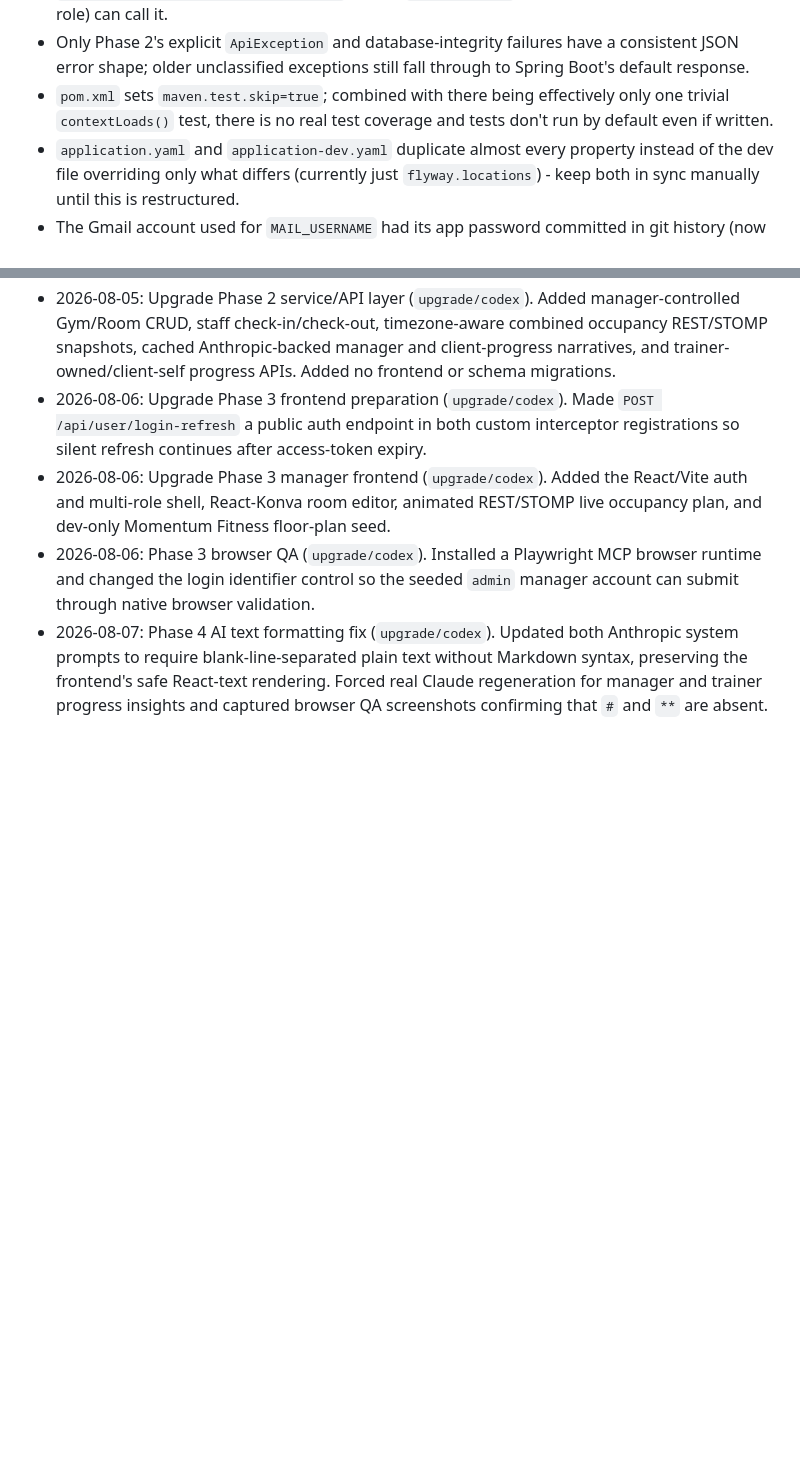
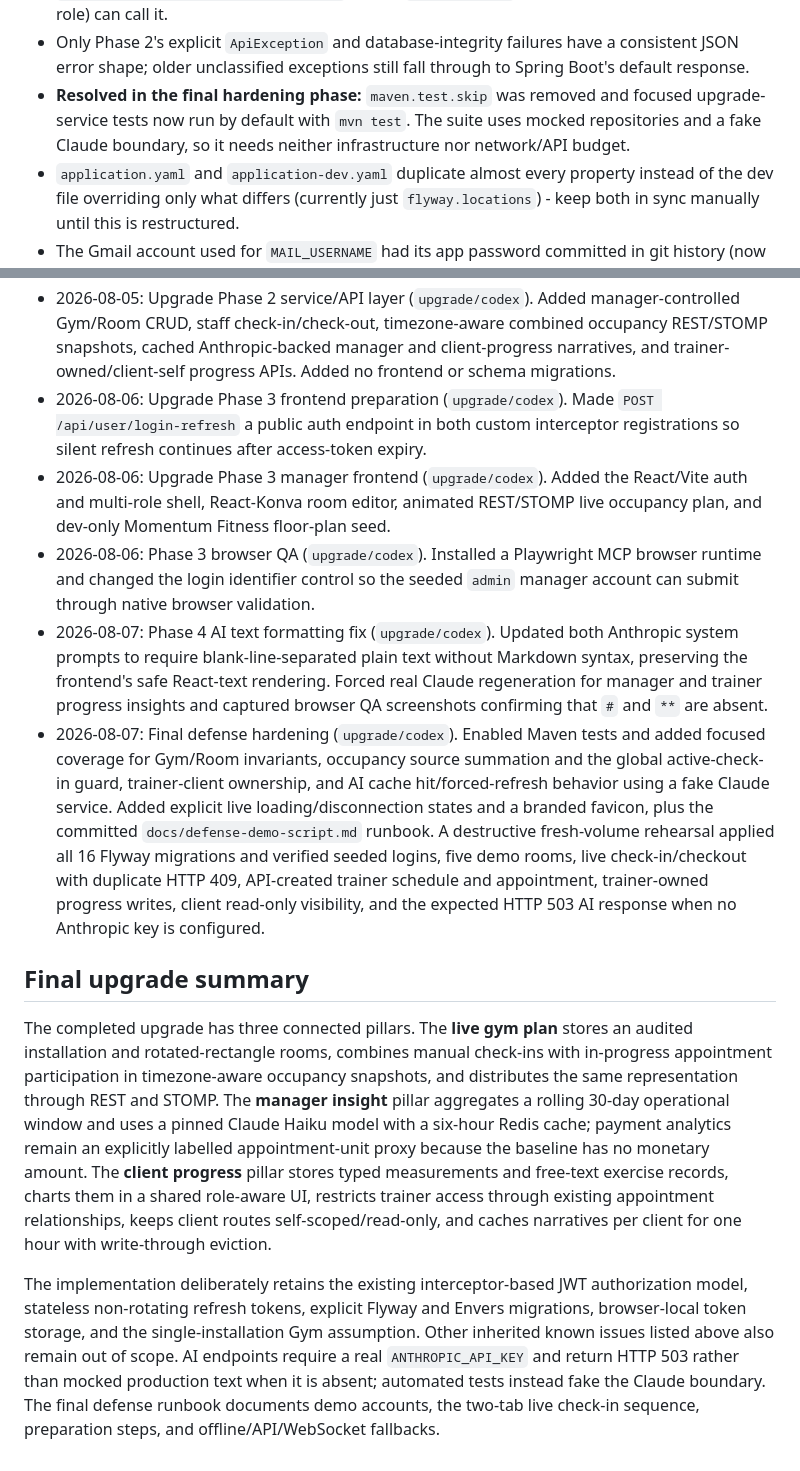
Before and after one commit to citvaa/fitness-manager, a Markdown page: AGENTS.md, 2 parts joined by grey strips. Drawn GitHub-style; blank space fills up the shorter version.

Commit message:
docs: add defense rehearsal runbook

```diff
--- a/AGENTS.md
+++ b/AGENTS.md
@@ -420,9 +420,10 @@ either upgrade session to pick up:
 - Only Phase 2's explicit `ApiException` and database-integrity failures have a
   consistent JSON error shape; older unclassified exceptions still fall
   through to Spring Boot's default response.
-- `pom.xml` sets `maven.test.skip=true`; combined with there being effectively
-  only one trivial `contextLoads()` test, there is no real test coverage and
-  tests don't run by default even if written.
+- **Resolved in the final hardening phase:** `maven.test.skip` was removed and
+  focused upgrade-service tests now run by default with `mvn test`. The suite
+  uses mocked repositories and a fake Claude boundary, so it needs neither
+  infrastructure nor network/API budget.
 - `application.yaml` and `application-dev.yaml` duplicate almost every
   property instead of the dev file overriding only what differs (currently
   just `flyway.locations`) - keep both in sync manually until this is
@@ -474,3 +475,37 @@ either upgrade session to pick up:
   Markdown syntax, preserving the frontend's safe React-text rendering. Forced
   real Claude regeneration for manager and trainer progress insights and
   captured browser QA screenshots confirming that `#` and `**` are absent.
+- 2026-08-07: Final defense hardening (`upgrade/codex`). Enabled Maven tests and
+  added focused coverage for Gym/Room invariants, occupancy source summation and
+  the global active-check-in guard, trainer-client ownership, and AI cache
+  hit/forced-refresh behavior using a fake Claude service. Added explicit live
+  loading/disconnection states and a branded favicon, plus the committed
+  `docs/defense-demo-script.md` runbook. A destructive fresh-volume rehearsal
+  applied all 16 Flyway migrations and verified seeded logins, five demo rooms,
+  live check-in/checkout with duplicate HTTP 409, API-created trainer schedule
+  and appointment, trainer-owned progress writes, client read-only visibility,
+  and the expected HTTP 503 AI response when no Anthropic key is configured.
+
+## Final upgrade summary
+
+The completed upgrade has three connected pillars. The **live gym plan** stores
+an audited installation and rotated-rectangle rooms, combines manual check-ins
+with in-progress appointment participation in timezone-aware occupancy
+snapshots, and distributes the same representation through REST and STOMP. The
+**manager insight** pillar aggregates a rolling 30-day operational window and
+uses a pinned Claude Haiku model with a six-hour Redis cache; payment analytics
+remain an explicitly labelled appointment-unit proxy because the baseline has
+no monetary amount. The **client progress** pillar stores typed measurements
+and free-text exercise records, charts them in a shared role-aware UI, restricts
+trainer access through existing appointment relationships, keeps client routes
+self-scoped/read-only, and caches narratives per client for one hour with
+write-through eviction.
+
+The implementation deliberately retains the existing interceptor-based JWT
+authorization model, stateless non-rotating refresh tokens, explicit Flyway and
+Envers migrations, browser-local token storage, and the single-installation Gym
+assumption. Other inherited known issues listed above also remain out of scope.
+AI endpoints require a real `ANTHROPIC_API_KEY` and return HTTP 503 rather than
+mocked production text when it is absent; automated tests instead fake the
+Claude boundary. The final defense runbook documents demo accounts, the two-tab
+live check-in sequence, preparation steps, and offline/API/WebSocket fallbacks.
```
Also changed, not shown: docs/defense-demo-script.md (added, +65 -0 lines).
